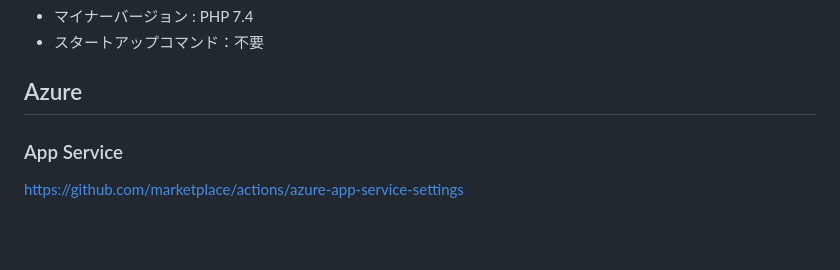
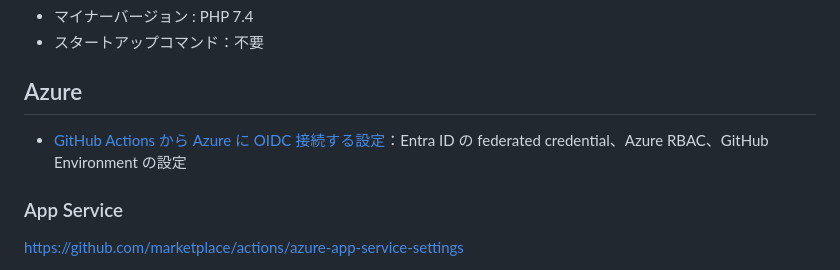
Before and after one commit to tsubakimoto/github-actions-samples, a Markdown page: README.md, the part around the change. GitHub-like rendering; blank space fills up the shorter version.

Commit message:
Azure接続に関するドキュメント

```diff
--- a/README.md
+++ b/README.md
@@ -216,6 +216,8 @@ GitHub Actionsを色々試すリポジトリ
 
 ## Azure
 
+- [GitHub Actions から Azure に OIDC 接続する設定](setup-azure-credential.md)：Entra ID の federated credential、Azure RBAC、GitHub Environment の設定
+
 ### App Service
 https://github.com/marketplace/actions/azure-app-service-settings
 
```
Also changed, not shown: setup-azure-credential.md (added, +154 -0 lines).
